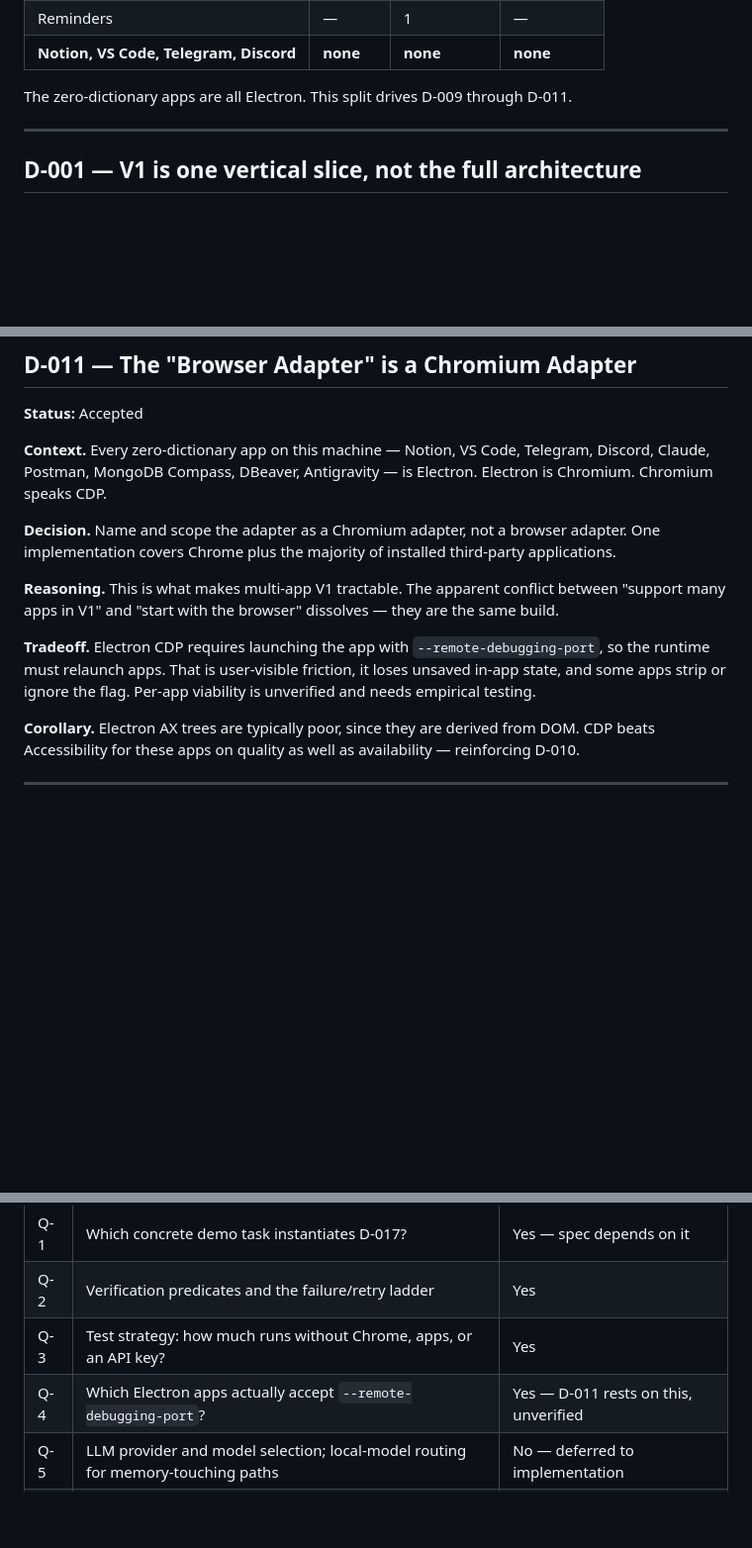
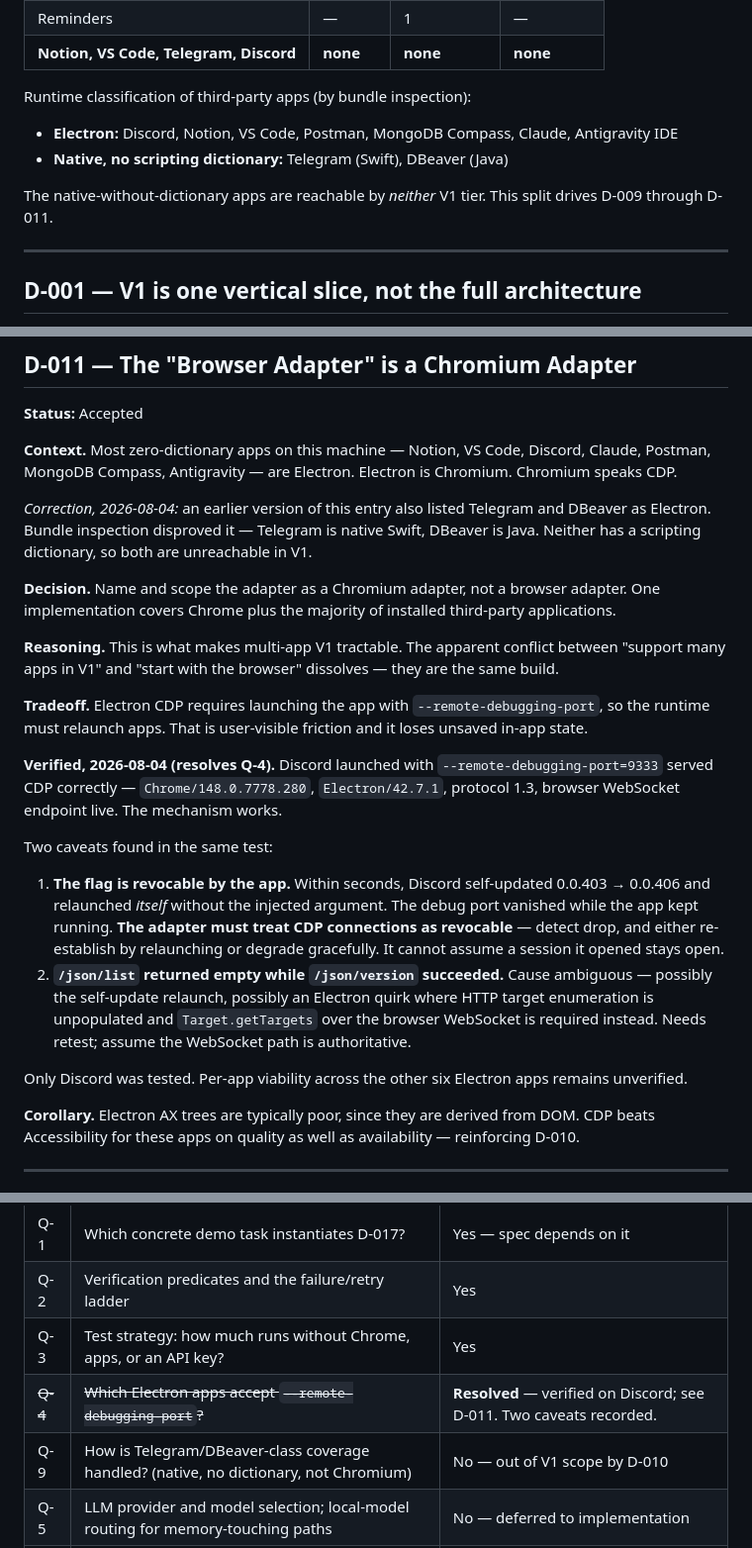
Before and after one commit to vedansh-5/SarvamAI-Hackathon, a Markdown page: docs/decisions.md, 3 parts joined by grey strips. Shown at 99% size. Rendered like a GitHub page; blank space fills up the shorter version.

Commit message:
Correct Electron classification; resolve Q-4 with CDP verification caveats

```diff
--- a/docs/decisions.md
+++ b/docs/decisions.md
@@ -33,7 +33,12 @@ Scripting dictionary survey (parsed directly from `Contents/Resources/*.sdef`):
 | Reminders | — | 1 | — |
 | **Notion, VS Code, Telegram, Discord** | **none** | **none** | **none** |
 
-The zero-dictionary apps are all Electron. This split drives D-009 through D-011.
+Runtime classification of third-party apps (by bundle inspection):
+
+- **Electron:** Discord, Notion, VS Code, Postman, MongoDB Compass, Claude, Antigravity IDE
+- **Native, no scripting dictionary:** Telegram (Swift), DBeaver (Java)
+
+The native-without-dictionary apps are reachable by *neither* V1 tier. This split drives D-009 through D-011.
 
 ---
 
@@ -222,13 +227,24 @@ Evidence-based macOS ladder:
 
 **Status:** Accepted
 
-**Context.** Every zero-dictionary app on this machine — Notion, VS Code, Telegram, Discord, Claude, Postman, MongoDB Compass, DBeaver, Antigravity — is Electron. Electron is Chromium. Chromium speaks CDP.
+**Context.** Most zero-dictionary apps on this machine — Notion, VS Code, Discord, Claude, Postman, MongoDB Compass, Antigravity — are Electron. Electron is Chromium. Chromium speaks CDP.
+
+*Correction, 2026-08-04:* an earlier version of this entry also listed Telegram and DBeaver as Electron. Bundle inspection disproved it — Telegram is native Swift, DBeaver is Java. Neither has a scripting dictionary, so both are unreachable in V1.
 
 **Decision.** Name and scope the adapter as a Chromium adapter, not a browser adapter. One implementation covers Chrome plus the majority of installed third-party applications.
 
 **Reasoning.** This is what makes multi-app V1 tractable. The apparent conflict between "support many apps in V1" and "start with the browser" dissolves — they are the same build.
 
-**Tradeoff.** Electron CDP requires launching the app with `--remote-debugging-port`, so the runtime must relaunch apps. That is user-visible friction, it loses unsaved in-app state, and some apps strip or ignore the flag. Per-app viability is unverified and needs empirical testing.
+**Tradeoff.** Electron CDP requires launching the app with `--remote-debugging-port`, so the runtime must relaunch apps. That is user-visible friction and it loses unsaved in-app state.
+
+**Verified, 2026-08-04 (resolves Q-4).** Discord launched with `--remote-debugging-port=9333` served CDP correctly — `Chrome/148.0.7778.280`, `Electron/42.7.1`, protocol 1.3, browser WebSocket endpoint live. The mechanism works.
+
+Two caveats found in the same test:
+
+1. **The flag is revocable by the app.** Within seconds, Discord self-updated 0.0.403 → 0.0.406 and relaunched *itself* without the injected argument. The debug port vanished while the app kept running. **The adapter must treat CDP connections as revocable** — detect drop, and either re-establish by relaunching or degrade gracefully. It cannot assume a session it opened stays open.
+2. **`/json/list` returned empty while `/json/version` succeeded.** Cause ambiguous — possibly the self-update relaunch, possibly an Electron quirk where HTTP target enumeration is unpopulated and `Target.getTargets` over the browser WebSocket is required instead. Needs retest; assume the WebSocket path is authoritative.
+
+Only Discord was tested. Per-app viability across the other six Electron apps remains unverified.
 
 **Corollary.** Electron AX trees are typically poor, since they are derived from DOM. CDP beats Accessibility for these apps on quality as well as availability — reinforcing D-010.
 
@@ -321,7 +337,8 @@ Evidence-based macOS ladder:
 | Q-1 | Which concrete demo task instantiates D-017? | Yes — spec depends on it |
 | Q-2 | Verification predicates and the failure/retry ladder | Yes |
 | Q-3 | Test strategy: how much runs without Chrome, apps, or an API key? | Yes |
-| Q-4 | Which Electron apps actually accept `--remote-debugging-port`? | Yes — D-011 rests on this, unverified |
+| ~~Q-4~~ | ~~Which Electron apps accept `--remote-debugging-port`?~~ | **Resolved** — verified on Discord; see D-011. Two caveats recorded. |
+| Q-9 | How is Telegram/DBeaver-class coverage handled? (native, no dictionary, not Chromium) | No — out of V1 scope by D-010 |
 | Q-5 | LLM provider and model selection; local-model routing for memory-touching paths | No — deferred to implementation |
 | Q-6 | Windows strategy (UI Automation / COM); nothing in D-009 or D-010 ports | No |
 | Q-7 | Page signature tuning: depth limit, class normalization | No — empirical |
```
